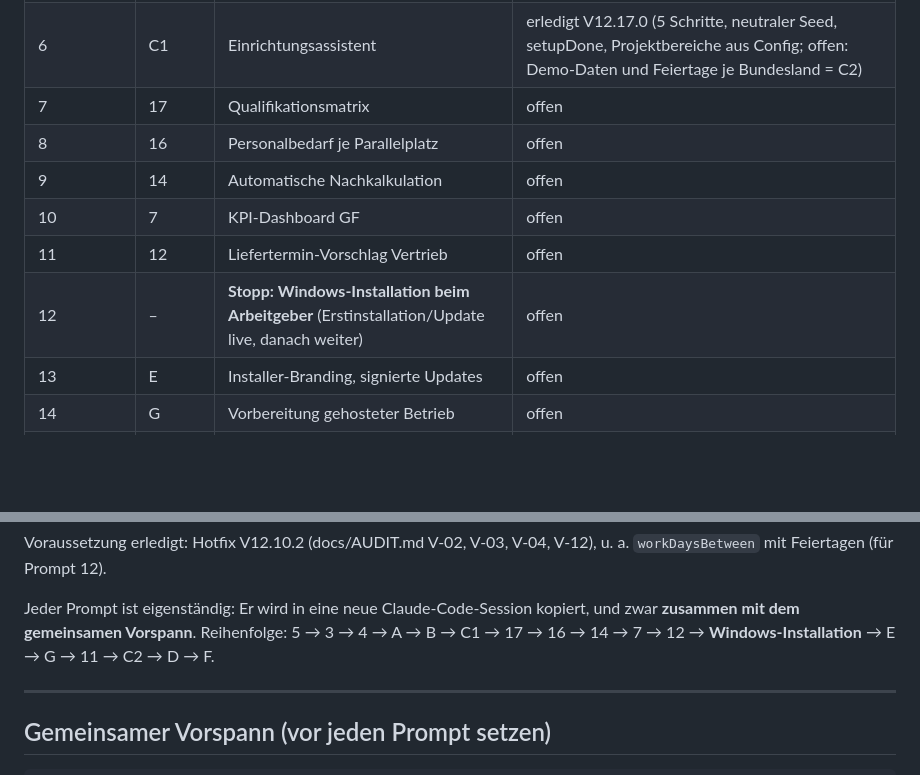
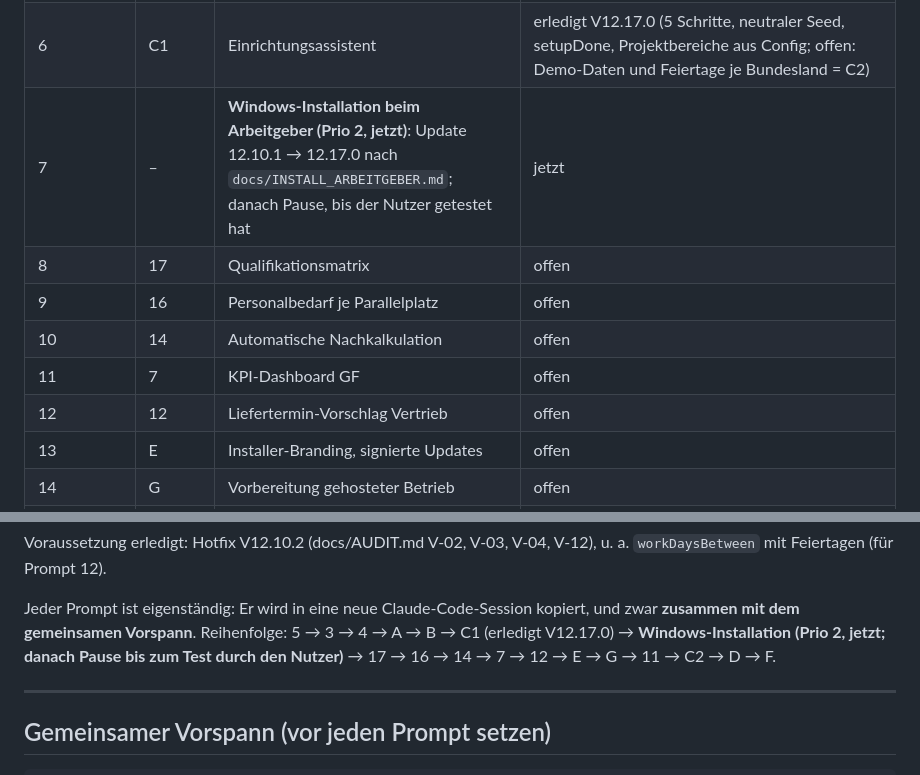
Before and after one commit to xiy12345678910-lab/Produktionsplanung, a Markdown page: docs/FEATURE_PROMPTS.md, 2 parts joined by grey strips. Drawn GitHub-style; blank space fills up the shorter version.

```diff
--- a/docs/FEATURE_PROMPTS.md
+++ b/docs/FEATURE_PROMPTS.md
@@ -10,12 +10,12 @@
 | 4 | A | Firmen-Config `config\firma.json` außerhalb des Pakets (docs/PRODUKT_MULTI_FIRMA.md) | erledigt V12.14.0 (Datei, Migration, Validierung, Update/Rollback/Umzug/Vorabtest/Backup), Korrektur Long-Poll V12.14.1, Rest V12.15.0 (API, Firmenprofil-UI, Arbeitgeberdaten aus dem Paket; Export/Import-ZIP bewusst offen), Datenerhalt-Test + Windows-Deploy in CI V12.15.1 |
 | 5 | B | Branchenvorlagen, Module | erledigt V12.16.0 (Vorlagen als Paketdateien vorlage_*.json, Anwenden nur ergaenzend, Module ein/aus mit Server-Sperre MP-MOD-001, Bereichs-Eigenschaften, Begriffe/Rollenbezeichnungen; offen: Modul export; Projektbereiche aus Config mit V12.17.0 erledigt) |
 | 6 | C1 | Einrichtungsassistent | erledigt V12.17.0 (5 Schritte, neutraler Seed, setupDone, Projektbereiche aus Config; offen: Demo-Daten und Feiertage je Bundesland = C2) |
-| 7 | 17 | Qualifikationsmatrix | offen |
-| 8 | 16 | Personalbedarf je Parallelplatz | offen |
-| 9 | 14 | Automatische Nachkalkulation | offen |
-| 10 | 7 | KPI-Dashboard GF | offen |
-| 11 | 12 | Liefertermin-Vorschlag Vertrieb | offen |
-| 12 | – | **Stopp: Windows-Installation beim Arbeitgeber** (Erstinstallation/Update live, danach weiter) | offen |
+| 7 | – | **Windows-Installation beim Arbeitgeber (Prio 2, jetzt)**: Update 12.10.1 → 12.17.0 nach `docs/INSTALL_ARBEITGEBER.md`; danach Pause, bis der Nutzer getestet hat | jetzt |
+| 8 | 17 | Qualifikationsmatrix | offen |
+| 9 | 16 | Personalbedarf je Parallelplatz | offen |
+| 10 | 14 | Automatische Nachkalkulation | offen |
+| 11 | 7 | KPI-Dashboard GF | offen |
+| 12 | 12 | Liefertermin-Vorschlag Vertrieb | offen |
 | 13 | E | Installer-Branding, signierte Updates | offen |
 | 14 | G | Vorbereitung gehosteter Betrieb | offen |
 | 15 | 11 | Was-wäre-wenn-Szenarien | offen |
@@ -26,7 +26,7 @@
 Voraussetzung erledigt: Hotfix V12.10.2 (docs/AUDIT.md V-02, V-03, V-04, V-12), u. a. `workDaysBetween` mit Feiertagen (für Prompt 12).
 
 Jeder Prompt ist eigenständig: Er wird in eine neue Claude-Code-Session kopiert, und zwar **zusammen mit dem gemeinsamen Vorspann**.
-Reihenfolge: 5 → 3 → 4 → A → B → C1 → 17 → 16 → 14 → 7 → 12 → **Windows-Installation** → E → G → 11 → C2 → D → F.
+Reihenfolge: 5 → 3 → 4 → A → B → C1 (erledigt V12.17.0) → **Windows-Installation (Prio 2, jetzt; danach Pause bis zum Test durch den Nutzer)** → 17 → 16 → 14 → 7 → 12 → E → G → 11 → C2 → D → F.
 
 ---
 
```
Also changed, not shown: docs/INSTALL_ARBEITGEBER.md (added, +147 -0 lines).
